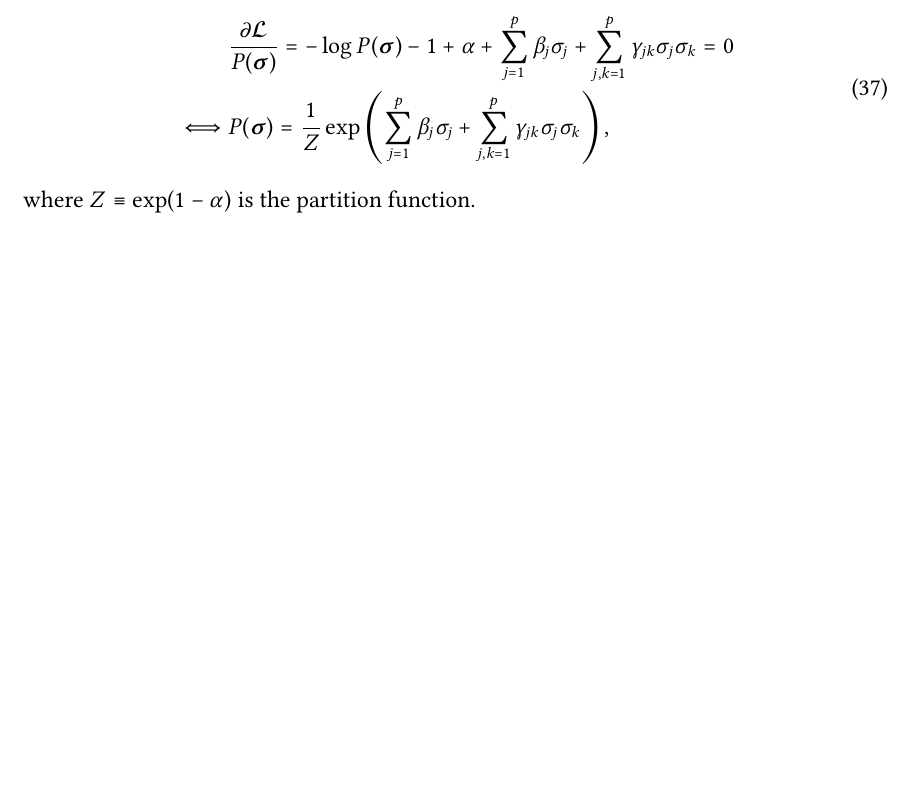
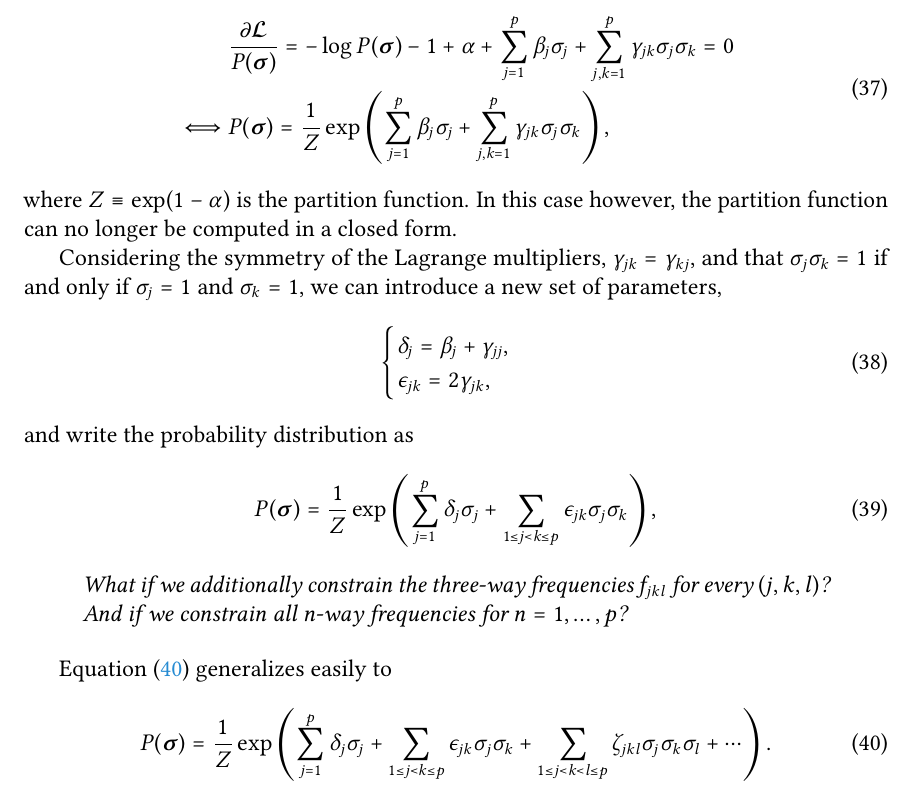
Before and after one commit to sdiebolt/espci-ml-homework, a LaTeX document (report/main.tex): part of page 9 of 44, cut so that both start at the same text, the shorter picture padded with empty space. The pictures show the PDF file report/main.pdf that the author committed with the source.

Commit message:
Small update on PDF report

```diff
--- a/report/main.tex
+++ b/report/main.tex
@@ -496,4 +496,35 @@
         \sigma_j + \sum_{j,k = 1}^p \gamma_{jk} \sigma_j \sigma_k\right),
     \end{split}
   \end{equation}
-  where $Z\equiv \exp(1 - \alpha)$ is the partition function.
+  where $Z\equiv \exp(1 - \alpha)$ is the partition function. In this case
+  however, the partition function can no longer be computed in a closed
+  form.
+
+  Considering the symmetry of the Lagrange multipliers, $\gamma_{jk} =
+  \gamma_{kj}$, and that $\sigma_j \sigma_k = 1$ if and only if $\sigma_j = 1$
+  and $\sigma_k = 1$, we can introduce a new set of parameters,
+  \begin{equation}
+    \begin{cases}
+      \delta_j = \beta_j + \gamma_{jj},\\
+      \epsilon_{jk} = 2\gamma_{jk},
+    \end{cases}
+  \end{equation}
+  and write the probability distribution as
+  \begin{equation}\label{eq:probadouble}
+    P(\bm{\sigma}) = \frac{1}{Z}\exp\left(\sum_{j = 1}^p \delta_j
+        \sigma_j + \sum_{1 \leq j < k \leq p} \epsilon_{jk} \sigma_j
+        \sigma_k\right),
+  \end{equation}
+
+  \begin{displayquote}
+    \itshape{}
+    What if we additionally constrain the three-way frequencies $f_{jkl}$ for
+    every $(j, k, l)$? And if we constrain all n-way frequencies for $n = 1,
+    \dots, p$?
+  \end{displayquote}
+
+  Equation~\eqref{eq:probadouble} generalizes easily to
+  \begin{equation}\label{eq:probadouble}
+    P(\bm{\sigma}) = \frac{1}{Z}\exp\left(\sum_{j = 1}^p \delta_j\sigma_j
+    + \sum_{1 \leq j < k \leq p} \epsilon_{jk} \sigma_j\sigma_k
+    + \sum_{1 \leq j < k < l \leq p} \zeta_{jkl} \sigma_j\sigma_k\sigma_l
```
Also changed, not shown: report/main.pdf, report/main.tex (5 more changed lines).
